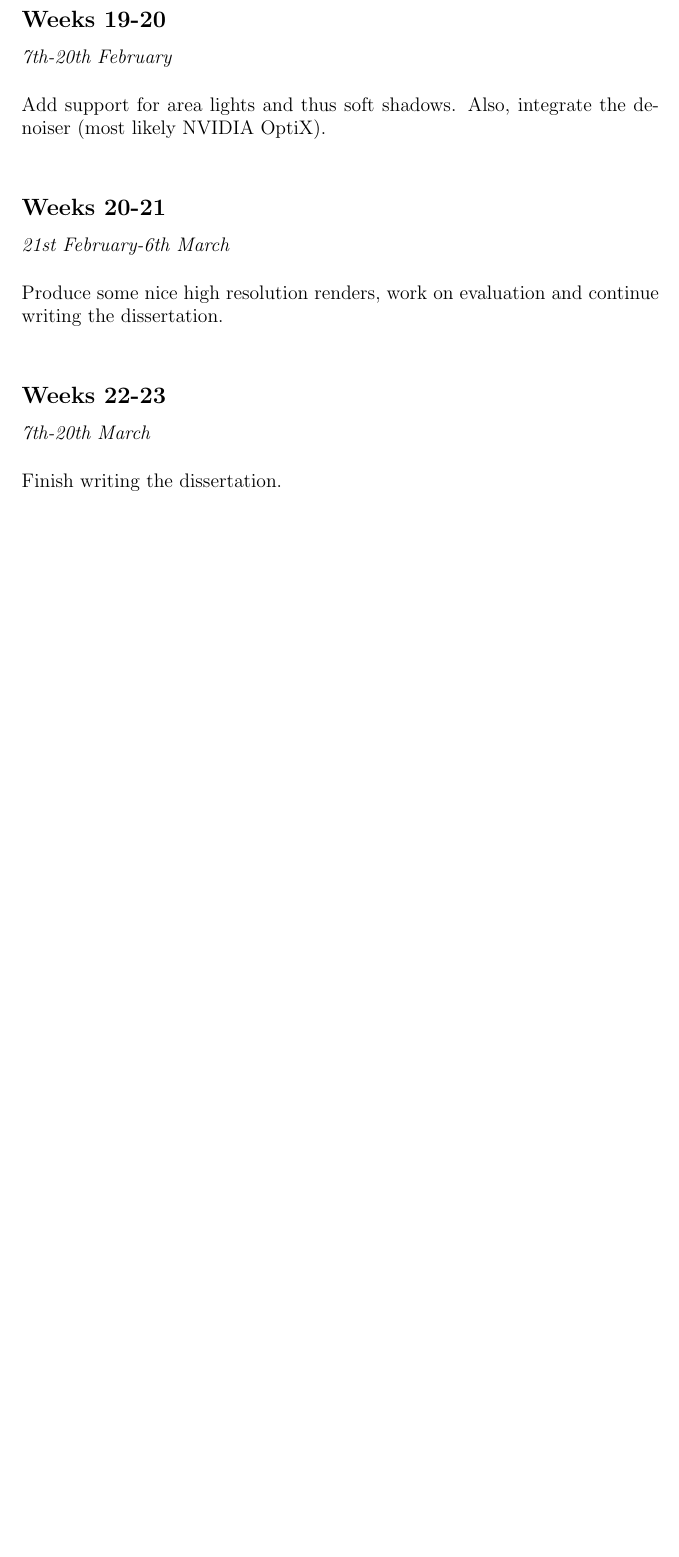
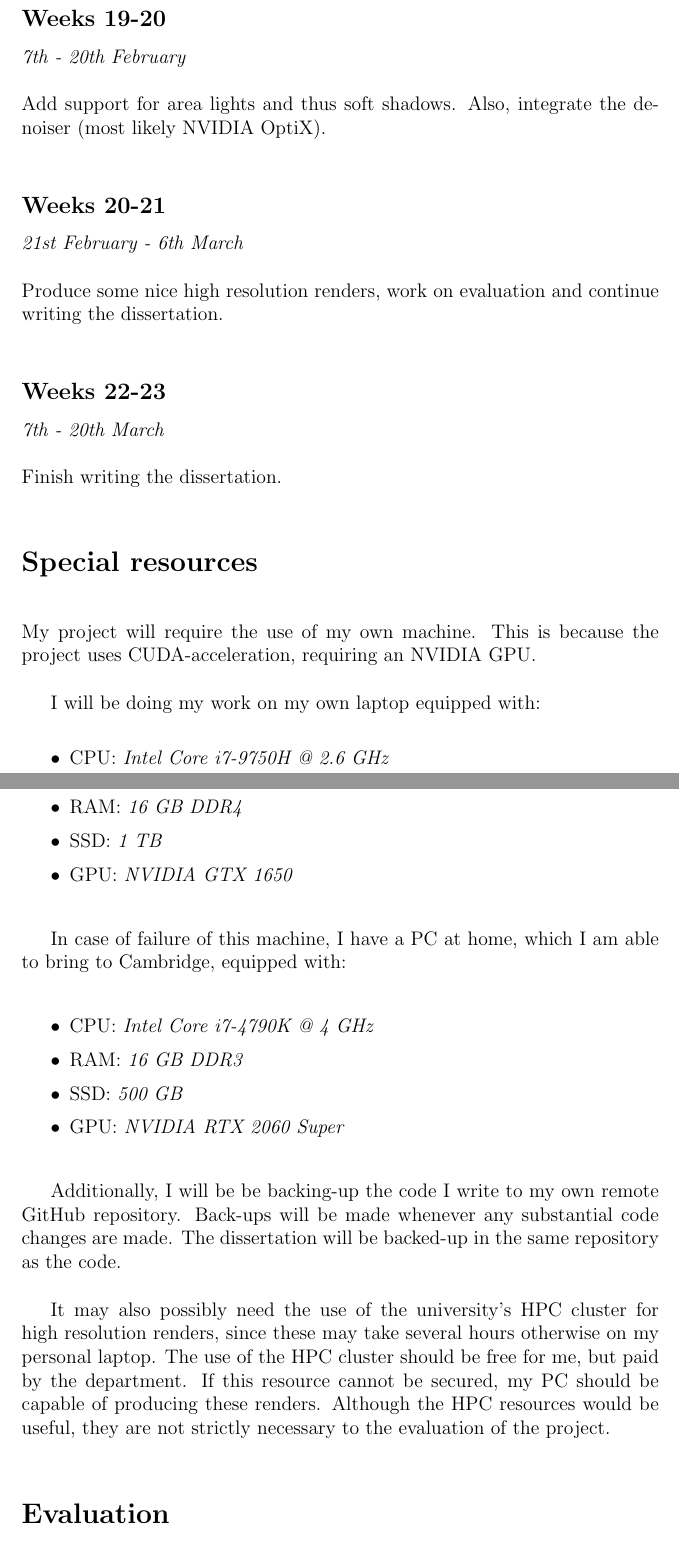
Before and after one commit to Paroxysmisch/path-tracer, a LaTeX document (admin/proposal.tex): part of page 5 of 5 before the commit and two parts of pages 5 and 6 of 7 after it, the two joined at a grey line, cut so that both start at the same text, the shorter picture padded with empty space. Compiled offline with pdfLaTeX.

Commit message:
Added recommended changes from supervisor

```diff
--- a/admin/proposal.tex
+++ b/admin/proposal.tex
@@ -62,2 +62,29 @@
 
-    \newtime{Weeks 22-23}{7th-20th March}{Finish writing the dissertation.}
+    \newtime{Weeks 22-23}{7th - 20th March}{Finish writing the dissertation.}
+
+    \section*{Special resources}
+    My project will require the use of my own machine. This is because the project uses CUDA-acceleration, requiring an NVIDIA GPU.
+
+    I will be doing my work on my own laptop equipped with:
+    \begin{itemize}
+        \setlength\itemsep{0.1em}
+        \item CPU: \emph{Intel Core i7-9750H @ 2.6 GHz}
+        \item RAM: \emph{16 GB DDR4}
+        \item SSD: \emph{1 TB}
+        \item GPU: \emph{NVIDIA GTX 1650}
+    \end{itemize}
+
+    In case of failure of this machine, I have a PC at home, which I am able to bring to Cambridge, equipped with:
+    \begin{itemize}
+        \setlength\itemsep{0.1em}
+        \item CPU: \emph{Intel Core i7-4790K @ 4 GHz}
+        \item RAM: \emph{16 GB DDR3}
+        \item SSD: \emph{500 GB}
+        \item GPU: \emph{NVIDIA RTX 2060 Super}
+    \end{itemize}
+
+    Additionally, I will be be backing-up the code I write to my own remote GitHub repository. Back-ups will be made whenever any substantial code changes are made. The dissertation will be backed-up in the same repository as the code.
+
+    It may also possibly need the use of the university’s HPC cluster for high resolution renders, since these may take several hours otherwise on my personal laptop. The use of the HPC cluster should be free for me, but paid by the department. If this resource cannot be secured, my PC should be capable of producing these renders. Although the HPC resources would be useful, they are not strictly necessary to the evaluation of the project.
+
+    \section*{Evaluation}
```
Also changed, not shown: admin/proposal.tex (32 more changed lines).
